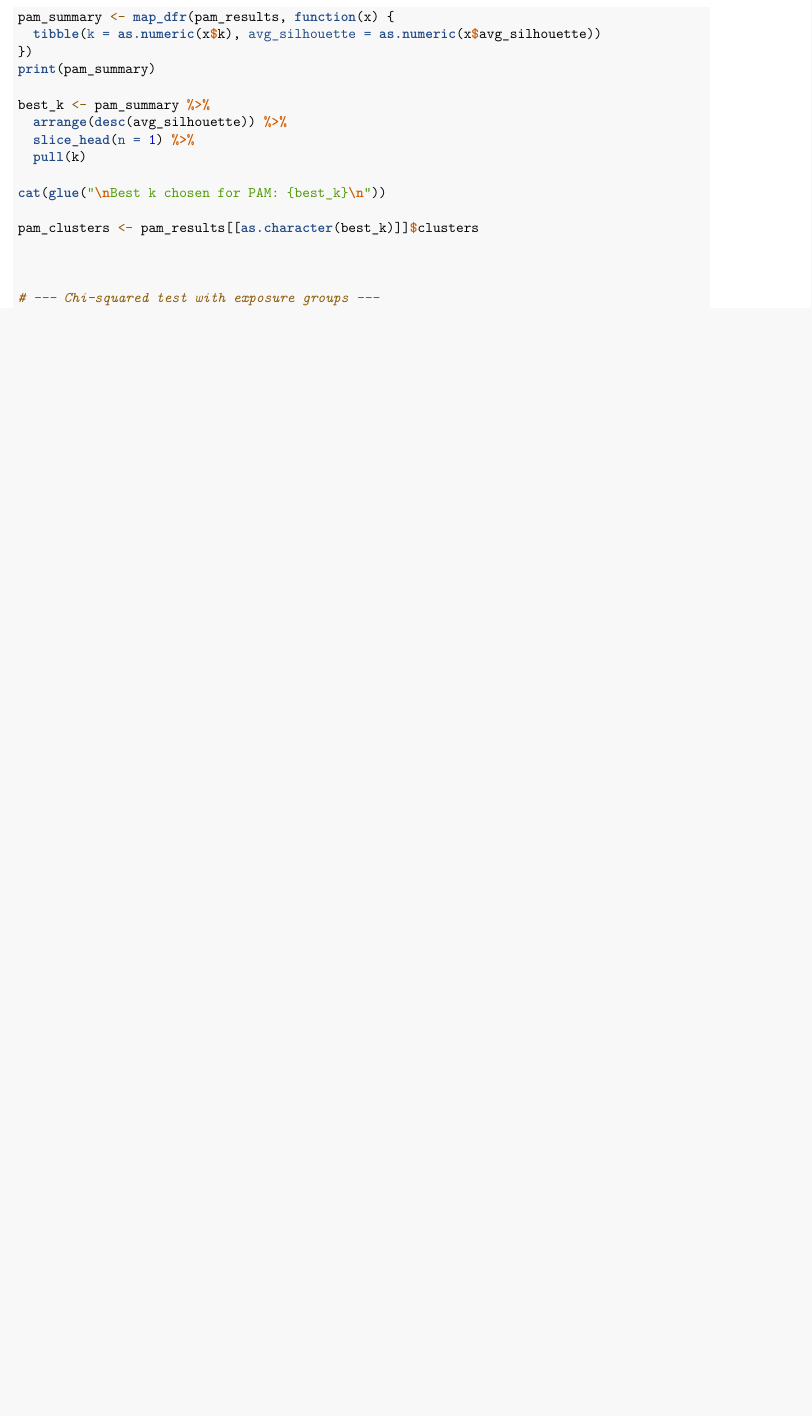
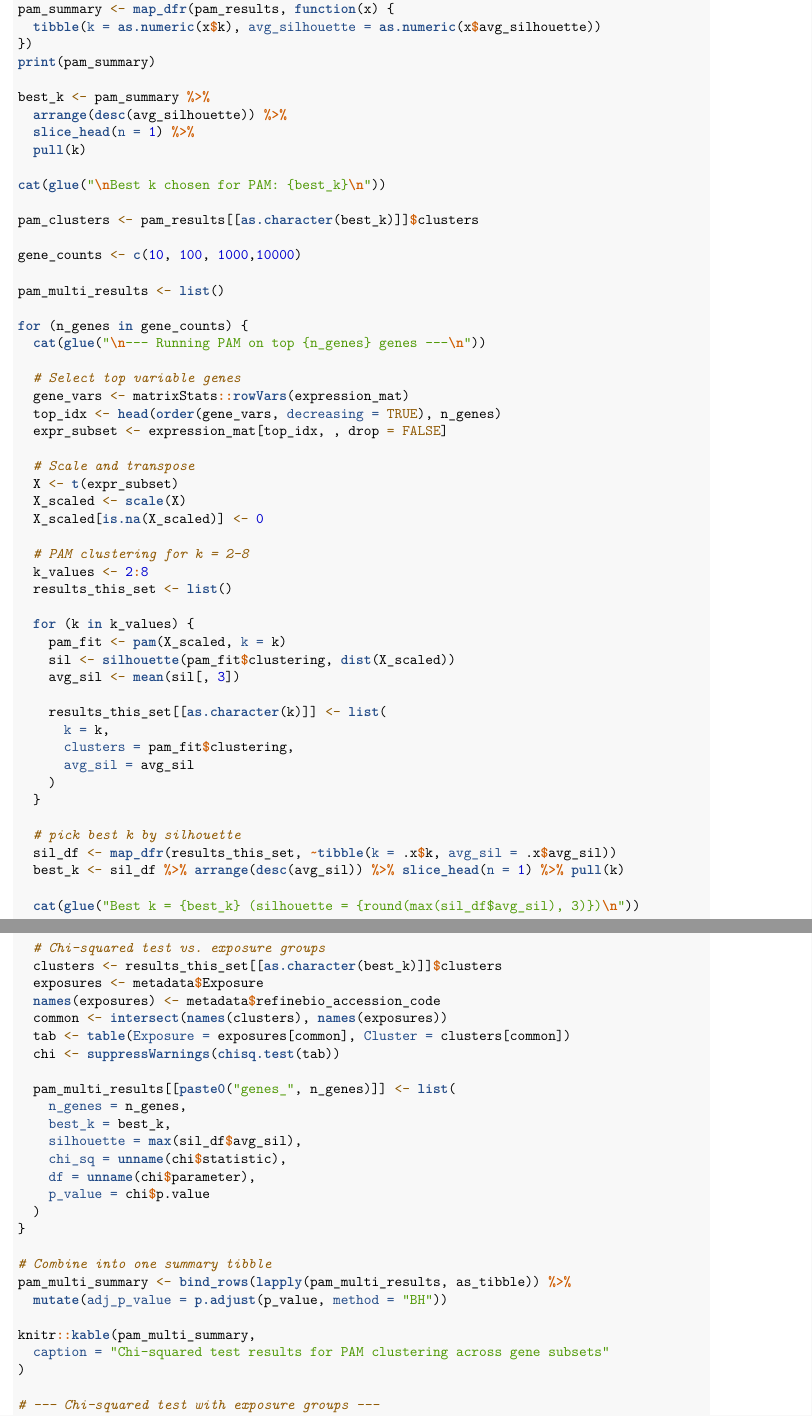
Before and after one commit to NSang22/BioinformaticsProject, an R Markdown document (Assignment3.Rmd): part of page 8 of 26 before the commit and two parts of pages 8 and 9 of 27 after it, the two joined at a grey line, cut so that both start at the same text, the shorter picture padded with empty space. Rendered offline with R 4.5, knitr and Pandoc, then LaTeX, with nearby package versions; some code elsewhere in the file could not run offline.

Commit message:
updated writeup

```diff
--- a/Assignment3.Rmd
+++ b/Assignment3.Rmd
@@ -250,7 +251,70 @@ cat(glue("\nBest k chosen for PAM: {best_k}\n"))
 
 pam_clusters <- pam_results[[as.character(best_k)]]$clusters
 
+gene_counts <- c(10, 100, 1000,10000)
 
+pam_multi_results <- list()
+
+for (n_genes in gene_counts) {
+  cat(glue("\n--- Running PAM on top {n_genes} genes ---\n"))
+
+  # Select top variable genes
+  gene_vars <- matrixStats::rowVars(expression_mat)
+  top_idx <- head(order(gene_vars, decreasing = TRUE), n_genes)
+  expr_subset <- expression_mat[top_idx, , drop = FALSE]
+
+  # Scale and transpose
+  X <- t(expr_subset)
+  X_scaled <- scale(X)
+  X_scaled[is.na(X_scaled)] <- 0
+
+  # PAM clustering for k = 2–8
+  k_values <- 2:8
+  results_this_set <- list()
+
+  for (k in k_values) {
+    pam_fit <- pam(X_scaled, k = k)
+    sil <- silhouette(pam_fit$clustering, dist(X_scaled))
+    avg_sil <- mean(sil[, 3])
+
+    results_this_set[[as.character(k)]] <- list(
+      k = k,
+      clusters = pam_fit$clustering,
+      avg_sil = avg_sil
+    )
+  }
+
+  # pick best k by silhouette
+  sil_df <- map_dfr(results_this_set, ~tibble(k = .x$k, avg_sil = .x$avg_sil))
+  best_k <- sil_df %>% arrange(desc(avg_sil)) %>% slice_head(n = 1) %>% pull(k)
+
+  cat(glue("Best k = {best_k} (silhouette = {round(max(sil_df$avg_sil), 3)})\n"))
+
+  # Chi-squared test vs. exposure groups
+  clusters <- results_this_set[[as.character(best_k)]]$clusters
+  exposures <- metadata$Exposure
+  names(exposures) <- metadata$refinebio_accession_code
+  common <- intersect(names(clusters), names(exposures))
+  tab <- table(Exposure = exposures[common], Cluster = clusters[common])
+  chi <- suppressWarnings(chisq.test(tab))
+
+  pam_multi_results[[paste0("genes_", n_genes)]] <- list(
+    n_genes = n_genes,
+    best_k = best_k,
+    silhouette = max(sil_df$avg_sil),
+    chi_sq = unname(chi$statistic),
+    df = unname(chi$parameter),
+    p_value = chi$p.value
+  )
+}
+
+# Combine into one summary tibble
+pam_multi_summary <- bind_rows(lapply(pam_multi_results, as_tibble)) %>%
+  mutate(adj_p_value = p.adjust(p_value, method = "BH"))
+
+knitr::kable(pam_multi_summary,
+  caption = "Chi-squared test results for PAM clustering across gene subsets"
+)
 
 # --- Chi-squared test with exposure groups ---
 exposures <- metadata$Exposure
@@ -330,0 +406,3 @@ browseURL("plots/pam_heatmap_top5000.pdf")
+Table: Chi-squared test results for PAM clustering across gene subsets
+
+| n_genes| best_k| silhouette|     chi_sq| df|   p_value| adj_p_value|
```
Also changed, not shown: Assignment3.Rmd (24 more changed lines).
